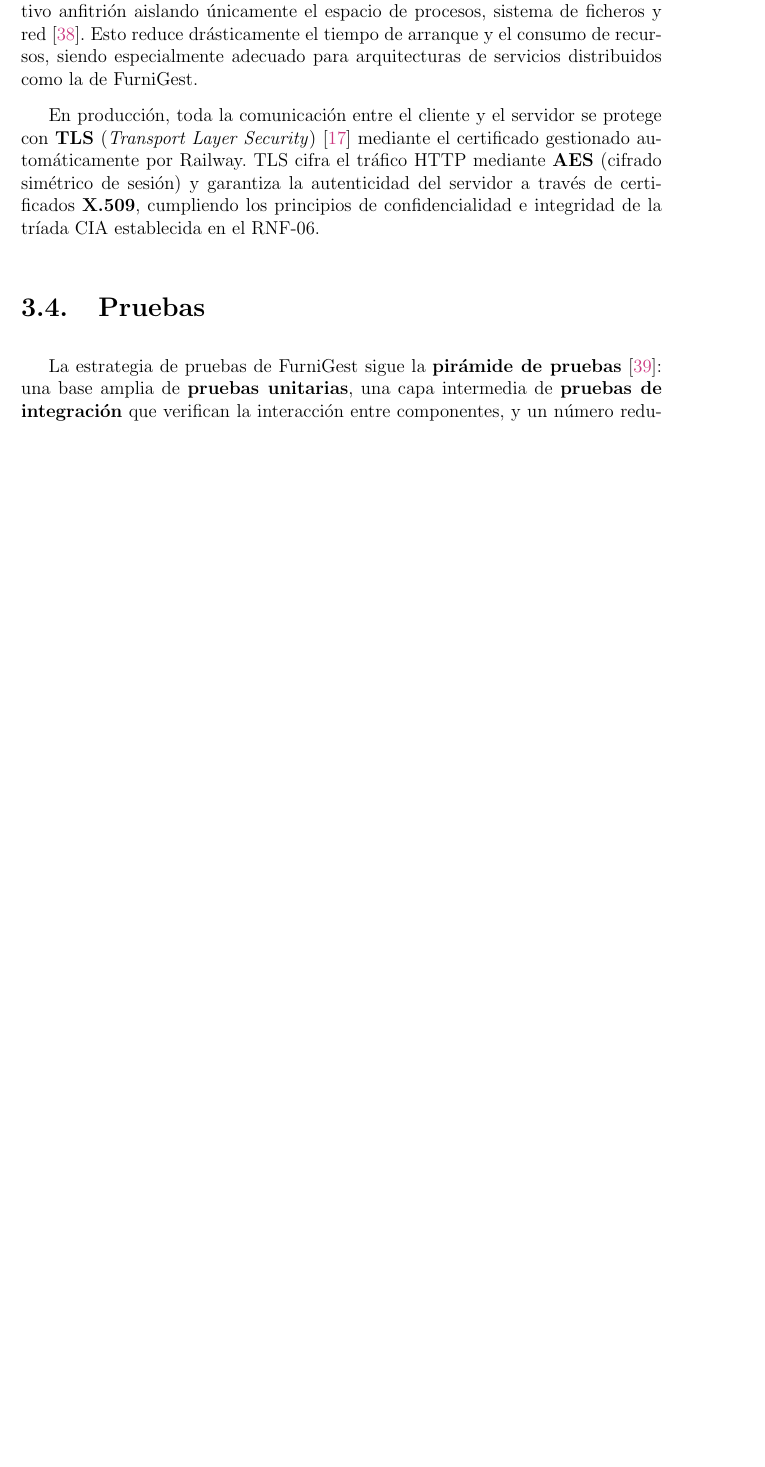
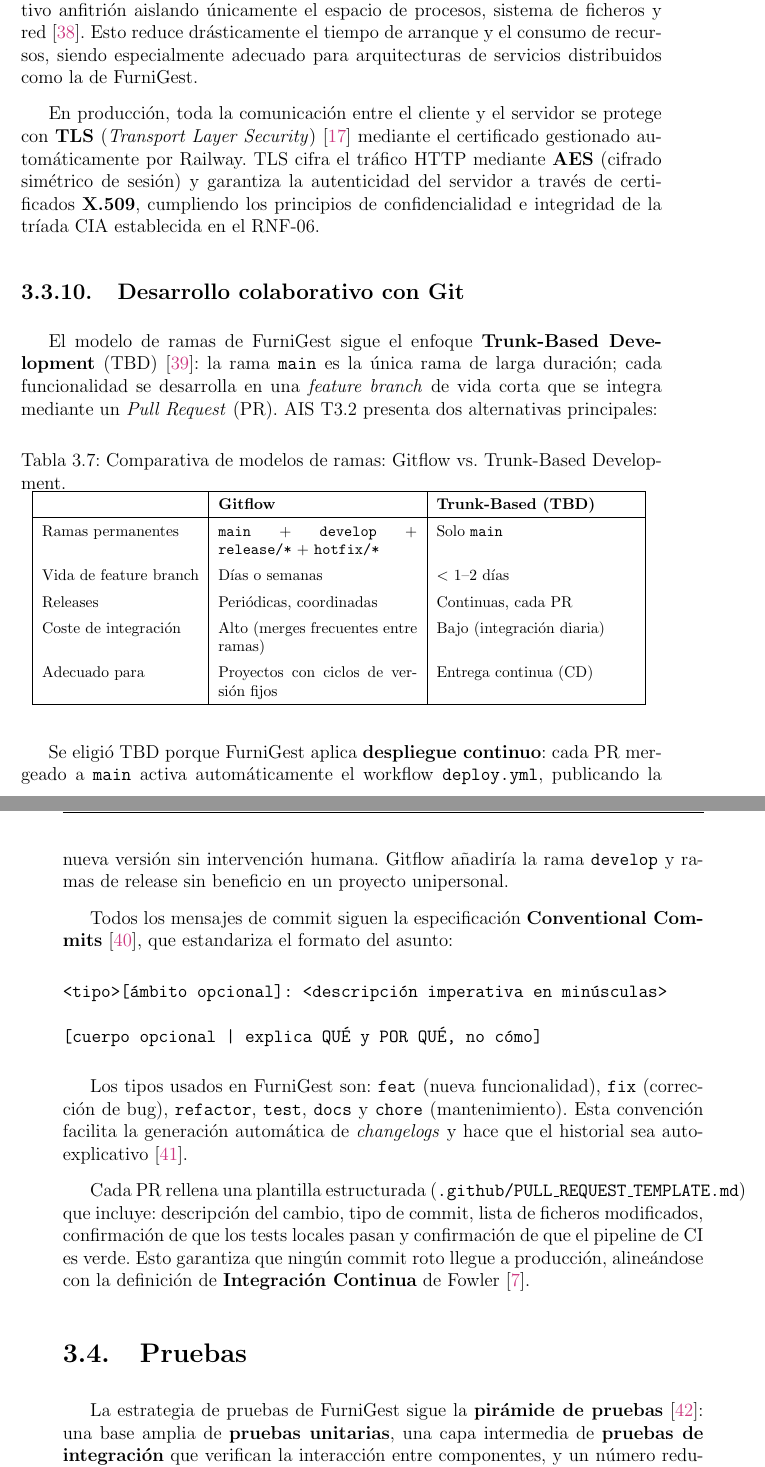
Before and after one commit to aaronsd914/TFG, a LaTeX document (memoria/memoria.tex): part of page 45 of 68 before the commit and two parts of pages 45 and 46 of 69 after it, the two joined at a grey line, cut so that both start at the same text, the shorter picture padded with empty space. Compiled offline with pdfLaTeX.

Commit message:
docs: add PR template, TBD branching model, Conventional Commits (AIS T3.2) #24

```diff
--- a/memoria/memoria.tex
+++ b/memoria/memoria.tex
@@ -1308,6 +1308,45 @@ Docker Compose \cite{docker} define tres servicios: \texttt{db} (PostgreSQL~16),
 
 En producción, toda la comunicación entre el cliente y el servidor se protege con \textbf{TLS} (\textit{Transport Layer Security})~\cite{kurose} mediante el certificado gestionado automáticamente por Railway. TLS cifra el tráfico HTTP mediante \textbf{AES} (cifrado simétrico de sesión) y garantiza la autenticidad del servidor a través de certificados \textbf{X.509}, cumpliendo los principios de confidencialidad e integridad de la tríada CIA establecida en el RNF-06.
 
+\subsection{Desarrollo colaborativo con Git}
+\label{sec:git_colaborativo}
+
+El modelo de ramas de FurniGest sigue el enfoque \textbf{Trunk-Based Development} (TBD)~\cite{tbd}: la rama \texttt{main} es la única rama de larga duración; cada funcionalidad se desarrolla en una \textit{feature branch} de vida corta que se integra mediante un \textit{Pull Request} (PR). AIS T3.2 presenta dos alternativas principales:
+
+\begin{table}[H]
+  \centering
+  \caption{Comparativa de modelos de ramas: Gitflow vs.\ Trunk-Based Development.}
+  \label{tab:branching}
+  \renewcommand{\arraystretch}{1.4}
+  \begin{footnotesize}
+  \begin{tabular}{|l|p{4.5cm}|p{4.5cm}|}
+    \hline
+    & \textbf{Gitflow} & \textbf{Trunk-Based (TBD)} \\
+    \hline
+    Ramas permanentes & \texttt{main} + \texttt{develop} + \texttt{release/*} + \texttt{hotfix/*} & Solo \texttt{main} \\
+    Vida de feature branch & Días o semanas & $<$ 1--2 días \\
+    Releases & Periódicas, coordinadas & Continuas, cada PR \\
+    Coste de integración & Alto (merges frecuentes entre ramas) & Bajo (integración diaria) \\
+    Adecuado para & Proyectos con ciclos de versión fijos & Entrega continua (CD) \\
+    \hline
+  \end{tabular}
+  \end{footnotesize}
+\end{table}
+
+Se eligió TBD porque FurniGest aplica \textbf{despliegue continuo}: cada PR mergeado a \texttt{main} activa automáticamente el workflow \texttt{deploy.yml}, publicando la nueva versión sin intervención humana. Gitflow añadiría la rama \texttt{develop} y ramas de release sin beneficio en un proyecto unipersonal.
+
+Todos los mensajes de commit siguen la especificación \textbf{Conventional Commits}~\cite{conventionalcommits}, que estandariza el formato del asunto:
+
+\begin{verbatim}
+<tipo>[ámbito opcional]: <descripción imperativa en minúsculas>
+
+[cuerpo opcional — explica QUÉ y POR QUÉ, no cómo]
+\end{verbatim}
+
+Los tipos usados en FurniGest son: \texttt{feat} (nueva funcionalidad), \texttt{fix} (corrección de bug), \texttt{refactor}, \texttt{test}, \texttt{docs} y \texttt{chore} (mantenimiento). Esta convención facilita la generación automática de \textit{changelogs} y hace que el historial sea autoexplicativo~\cite{beams}.
+
+Cada PR rellena una plantilla estructurada (\texttt{.github/PULL\_REQUEST\_TEMPLATE.md}) que incluye: descripción del cambio, tipo de commit, lista de ficheros modificados, confirmación de que los tests locales pasan y confirmación de que el pipeline de CI es verde. Esto garantiza que ningún commit roto llegue a producción, alineándose con la definición de \textbf{Integración Continua} de Fowler~\cite{fowlerCI}.
+
 
 \section{Pruebas}
 
```
Also changed, not shown: memoria/bibliografia.bib (+24 -0 lines), memoria/recomendaciones.txt (+15 -14 lines), .github/PULL_REQUEST_TEMPLATE.md (added), README.md.
